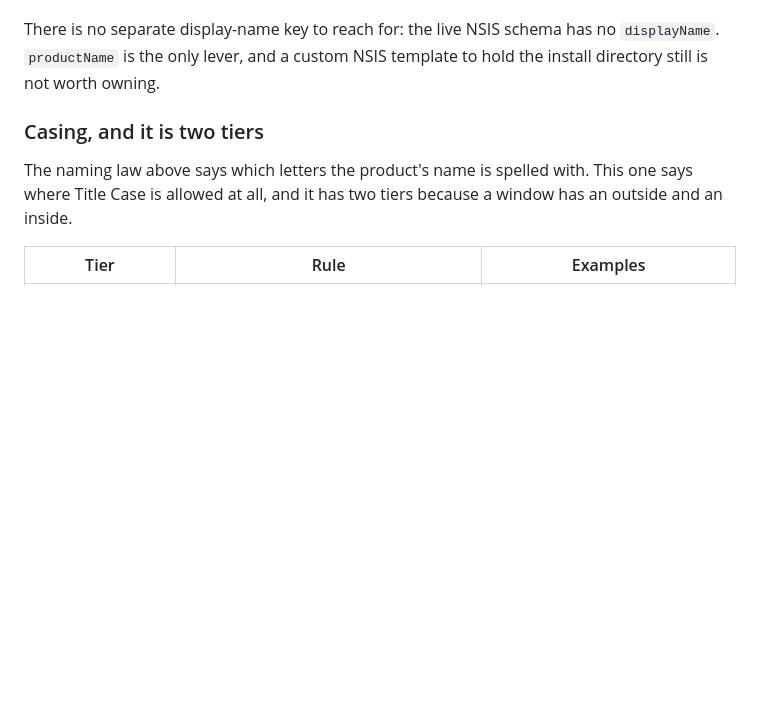
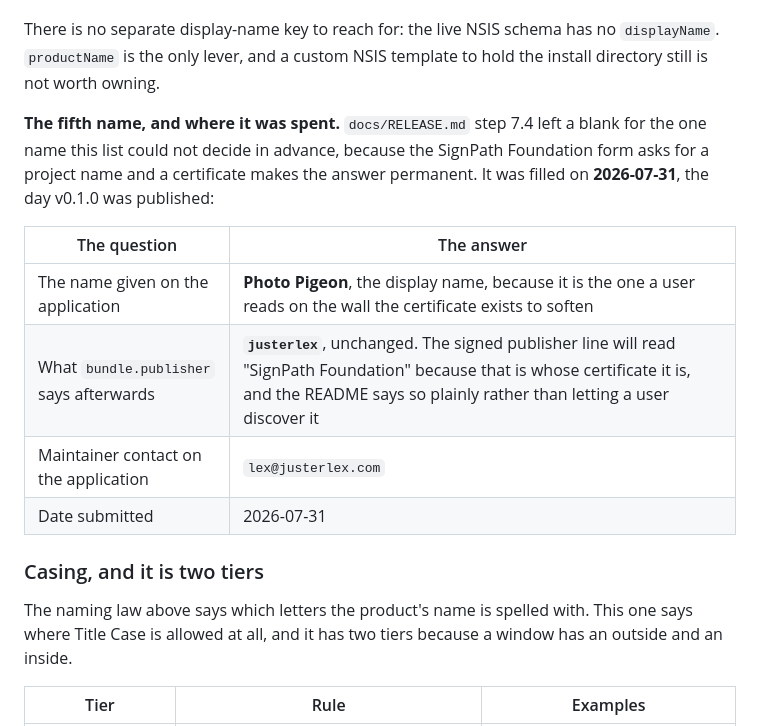
Before and after one commit to justerlex/photo-pigeon, a Markdown page: docs/TRAY-DESIGN.md, the part around the change. GitHub-like rendering; blank space fills up the shorter version.

Commit message:
docs: the SignPath name, recorded where the frozen list can see it
RELEASE.md step 7.4 left this blank on purpose so it would not be guessed
halfway through a form that cannot be saved. Application submitted
2026-07-31; the answer is Photo Pigeon and bundle.publisher does not move.

Co-Authored-By: Claude Fable 5 <noreply@anthropic.com>

```diff
--- a/docs/TRAY-DESIGN.md
+++ b/docs/TRAY-DESIGN.md
@@ -55,6 +55,15 @@ This is a law rather than a style preference, because half of these strings are
 4. `app_log_dir()` and the uninstaller's opt-in data deletion are keyed on the bundle identifier, not on `productName`, so the shell log stays at `%LOCALAPPDATA%\io.github.justerlex.photopigeon\logs\tray.log` and the uninstaller's reach is unchanged.
 
 There is no separate display-name key to reach for: the live NSIS schema has no `displayName`. `productName` is the only lever, and a custom NSIS template to hold the install directory still is not worth owning.
+
+**The fifth name, and where it was spent.** `docs/RELEASE.md` step 7.4 left a blank for the one name this list could not decide in advance, because the SignPath Foundation form asks for a project name and a certificate makes the answer permanent. It was filled on **2026-07-31**, the day v0.1.0 was published:
+
+| The question | The answer |
+|---|---|
+| The name given on the application | **Photo Pigeon**, the display name, because it is the one a user reads on the wall the certificate exists to soften |
+| What `bundle.publisher` says afterwards | **`justerlex`**, unchanged. The signed publisher line will read "SignPath Foundation" because that is whose certificate it is, and the README says so plainly rather than letting a user discover it |
+| Maintainer contact on the application | `lex@justerlex.com` |
+| Date submitted | 2026-07-31 |
 
 ### Casing, and it is two tiers
 
```
